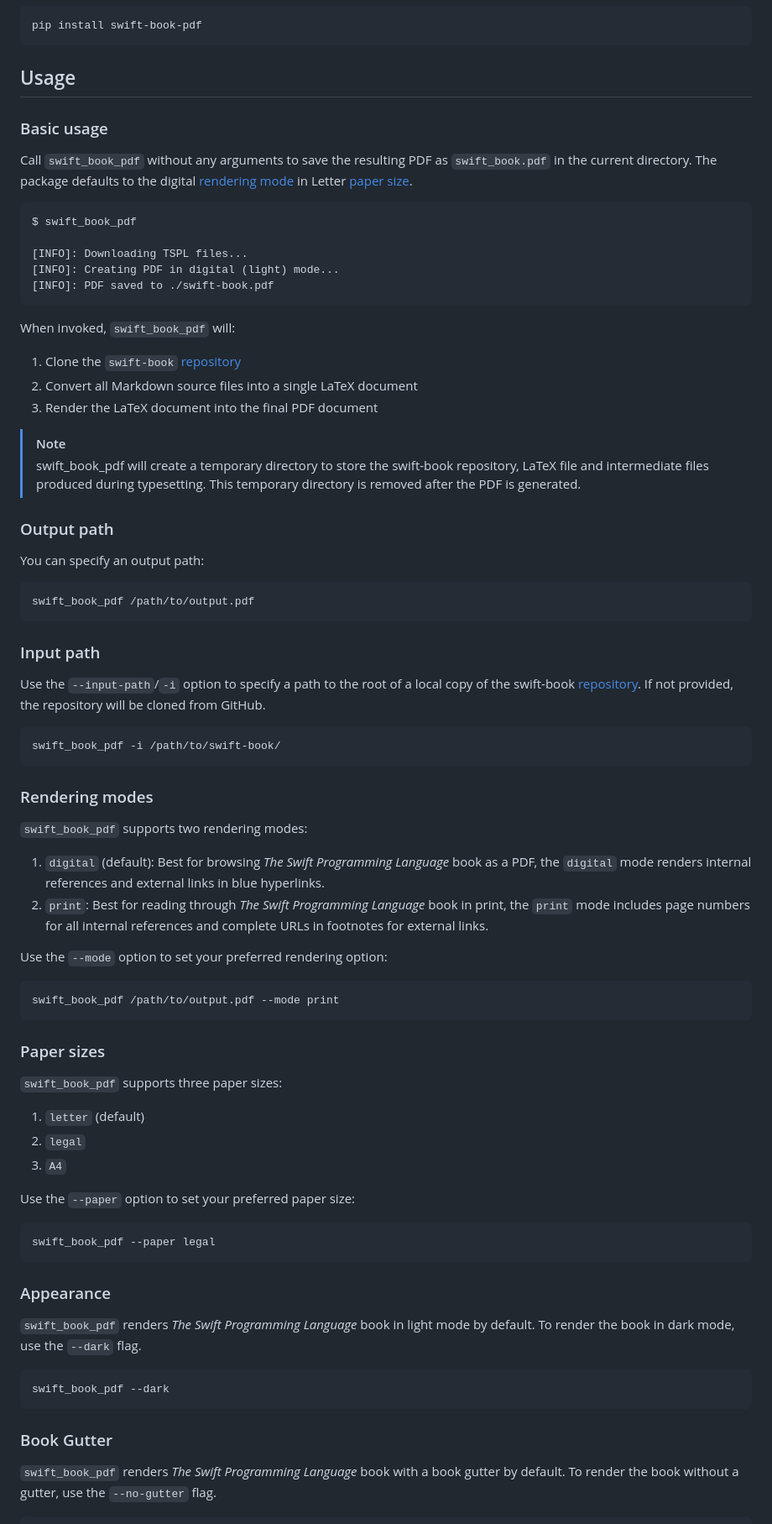
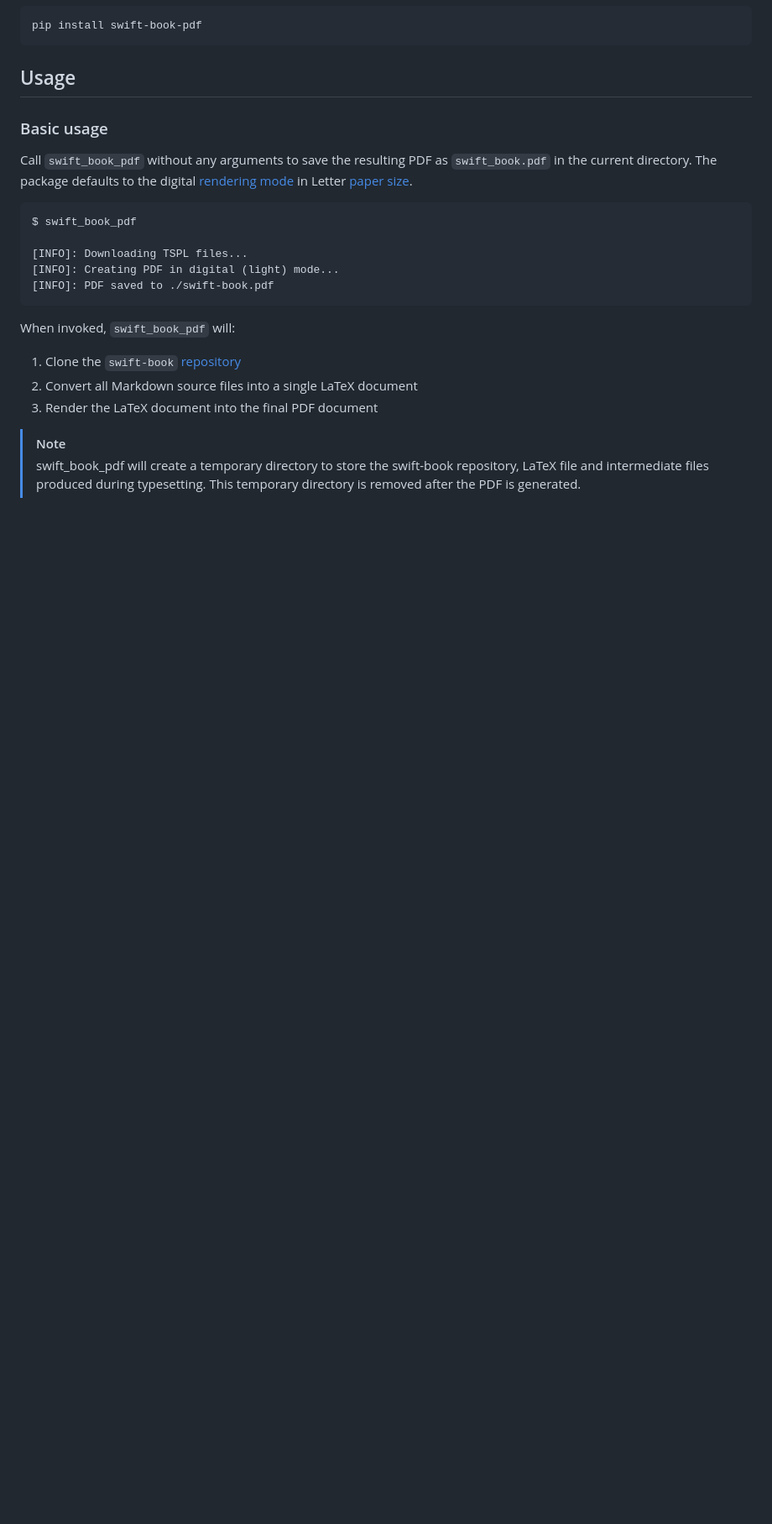
Before and after one commit to ekassos/swift-book-pdf, a Markdown page: README.md, the part around one of its changes. Shown at 84% size. Drawn GitHub-style; blank space fills up the shorter version.

Commit message:
docs/ Redirect to Wiki guides from README (#41)
Removes direct instructions from README and redirects to Wiki guides for
more detailed information, including the new Customization page.

````diff
--- a/README.md
+++ b/README.md
@@ -63,49 +63,3 @@ When invoked, `swift_book_pdf` will:
 > [!NOTE]
 > swift_book_pdf will create a temporary directory to store the swift-book repository, LaTeX file and intermediate files produced during typesetting. This temporary directory is removed after the PDF is generated.
 
-### Output path
-You can specify an output path:
-```
-swift_book_pdf /path/to/output.pdf
-```
-
-### Input path
-Use the `--input-path`/`-i` option to specify a path to the root of a local copy of the swift-book [repository](https://github.com/swiftlang/swift-book). If not provided, the repository will be cloned from GitHub.
-```
-swift_book_pdf -i /path/to/swift-book/
-```
-
-### Rendering modes
-`swift_book_pdf` supports two rendering modes:
-
-1. `digital` (default): Best for browsing _The Swift Programming Language_ book as a PDF, the `digital` mode renders internal references and external links in blue hyperlinks.
-2. `print`: Best for reading through _The Swift Programming Language_ book in print, the `print` mode includes page numbers for all internal references and complete URLs in footnotes for external links.
-
-Use the `--mode` option to set your preferred rendering option:
-
-```
-swift_book_pdf /path/to/output.pdf --mode print
-```
-
-### Paper sizes
-`swift_book_pdf` supports three paper sizes:
-
-1. `letter` (default)
-2. `legal`
-3. `A4`
-
-Use the `--paper` option to set your preferred paper size:
-```
-swift_book_pdf --paper legal
-```
-
-### Appearance
-`swift_book_pdf` renders *The Swift Programming Language* book in light mode by default. To render the book in dark mode, use the `--dark` flag.
-
-```
-swift_book_pdf --dark
-```
-
-### Book Gutter
-`swift_book_pdf` renders *The Swift Programming Language* book with a book gutter by default. To render the book without a gutter, use the `--no-gutter` flag.
-
````
Also changed, not shown: other parts of README.md (+4 -23 lines).
